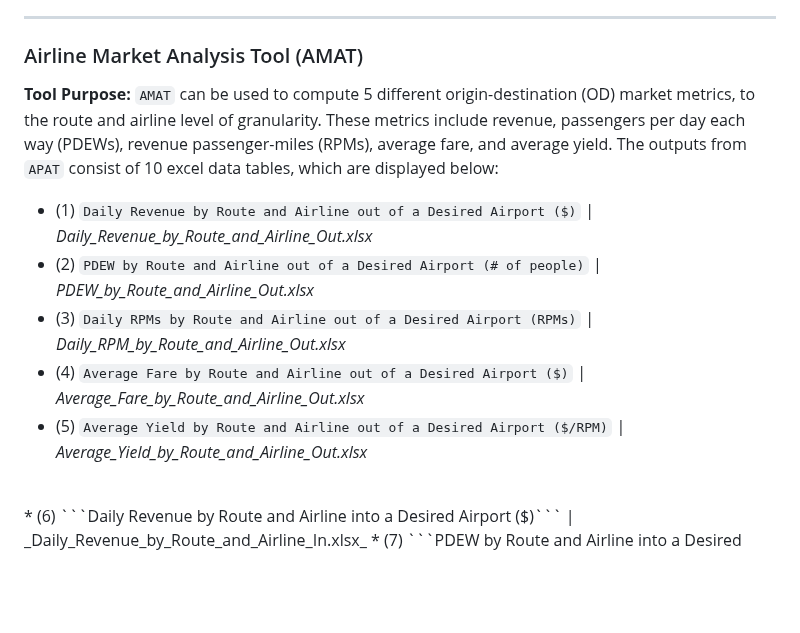
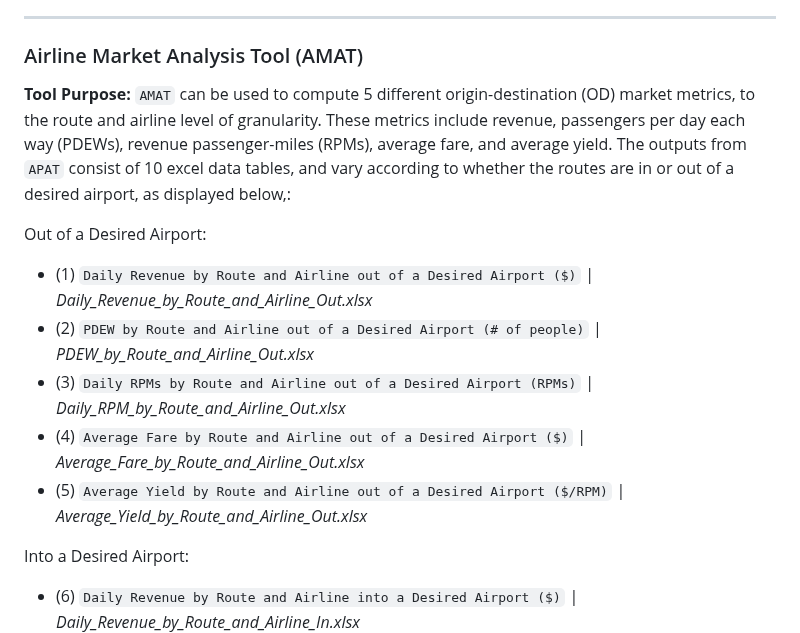
Before and after one commit to andyeske/Airline-Data-Analysis-Tools, a Markdown page: README.md, the part around the change. Drawn GitHub-style; blank space fills up the shorter version.

````diff
--- a/README.md
+++ b/README.md
@@ -96,14 +96,16 @@
 <a name="AMAT"></a>
 ### Airline Market Analysis Tool (AMAT)
 
-**Tool Purpose:** ```AMAT``` can be used to compute 5 different origin-destination (OD) market metrics, to the route and airline level of granularity. These metrics include revenue, passengers per day each way (PDEWs), revenue passenger-miles (RPMs), average fare, and average yield. The outputs from ```APAT``` consist of 10 excel data tables, which are displayed below:
+**Tool Purpose:** ```AMAT``` can be used to compute 5 different origin-destination (OD) market metrics, to the route and airline level of granularity. These metrics include revenue, passengers per day each way (PDEWs), revenue passenger-miles (RPMs), average fare, and average yield. The outputs from ```APAT``` consist of 10 excel data tables,  and vary according to whether the routes are in or out of a desired airport, as displayed below,:
 
+Out of a Desired Airport:
 * (1) ```Daily Revenue by Route and Airline out of a Desired Airport ($)``` | _Daily_Revenue_by_Route_and_Airline_Out.xlsx_
 * (2) ```PDEW by Route and Airline out of a Desired Airport (# of people)``` | _PDEW_by_Route_and_Airline_Out.xlsx_
 * (3) ```Daily RPMs by Route and Airline out of a Desired Airport (RPMs)``` | _Daily_RPM_by_Route_and_Airline_Out.xlsx_
 * (4) ```Average Fare by Route and Airline out of a Desired Airport ($)``` | _Average_Fare_by_Route_and_Airline_Out.xlsx_
 * (5) ```Average Yield by Route and Airline out of a Desired Airport ($/RPM)``` | _Average_Yield_by_Route_and_Airline_Out.xlsx_
-<br />
+
+Into a Desired Airport:
 * (6) ```Daily Revenue by Route and Airline into a Desired Airport ($)``` | _Daily_Revenue_by_Route_and_Airline_In.xlsx_
 * (7) ```PDEW by Route and Airline into a Desired Airport (# of people)``` | _PDEW_by_Route_and_Airline_In.xlsx_
 * (8) ```Daily RPMs by Route and Airline into a Desired Airport (RPMs)``` | _Daily_RPM_by_Route_and_Airline_In.xlsx_
````
